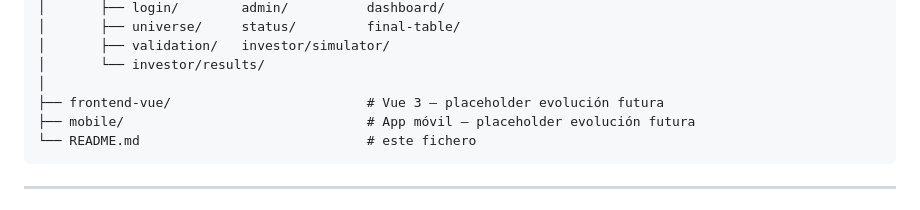
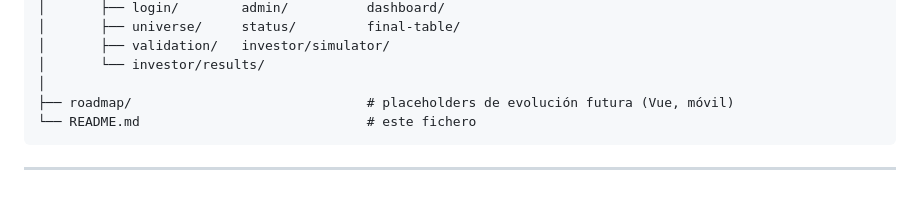
Before and after one commit to marquema/tfm, a Markdown page: README.md, the part around the change. GitHub-like rendering.

Commit message:
feat: future evol mobile a vue app

````diff
--- a/README.md
+++ b/README.md
@@ -121,8 +121,7 @@ Impl_tfm/
 │       ├── validation/   investor/simulator/
 │       └── investor/results/
 │
-├── frontend-vue/                         # Vue 3 — placeholder evolución futura
-├── mobile/                               # App móvil — placeholder evolución futura
+├── roadmap/                              # placeholders de evolución futura (Vue, móvil)
 └── README.md                             # este fichero
 ```
 
````
